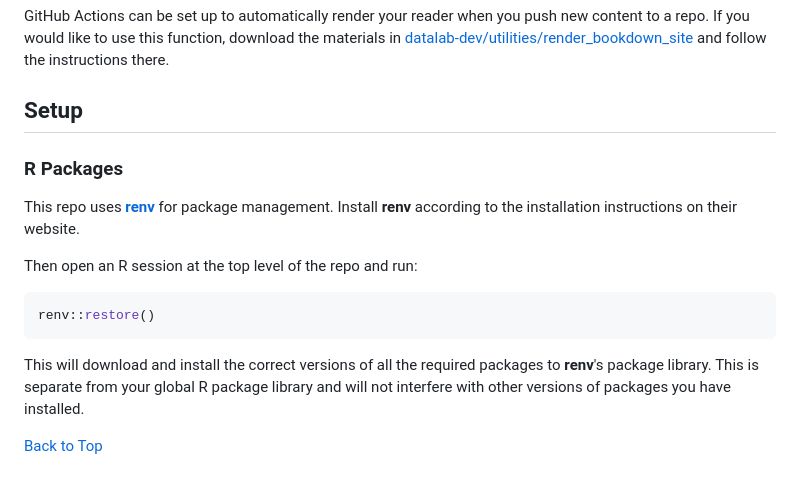
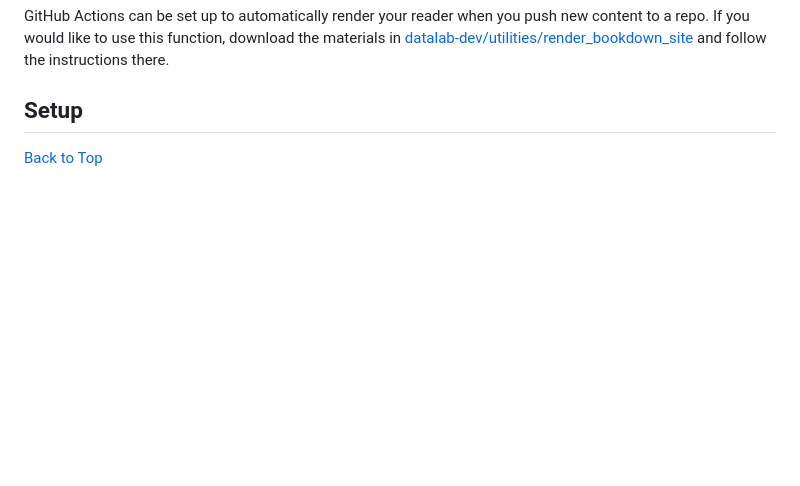
Before and after one commit to d-rug/raster_to_terra, a Markdown page: README.md, the part around one of its changes. Drawn GitHub-style; blank space fills up the shorter version.

````diff
--- a/README.md
+++ b/README.md
@@ -197,22 +154,4 @@ repo.
 [git-lfs]: https://git-lfs.github.com/
 -->
 
-
-### R Packages
-
-This repo uses [**renv**](https://rstudio.github.io/renv/) for package
-management. Install **renv** according to the installation instructions on
-their website.
-
-Then open an R session at the top level of the repo and run:
-
-```r
-renv::restore()
-```
-
-This will download and install the correct versions of all the required
-packages to **renv**'s package library. This is separate from your global R
-package library and will not interfere with other versions of packages you have
-installed.
-
 [Back to Top](#top)
````
Also changed, not shown: other parts of README.md (+22 -65 lines).
